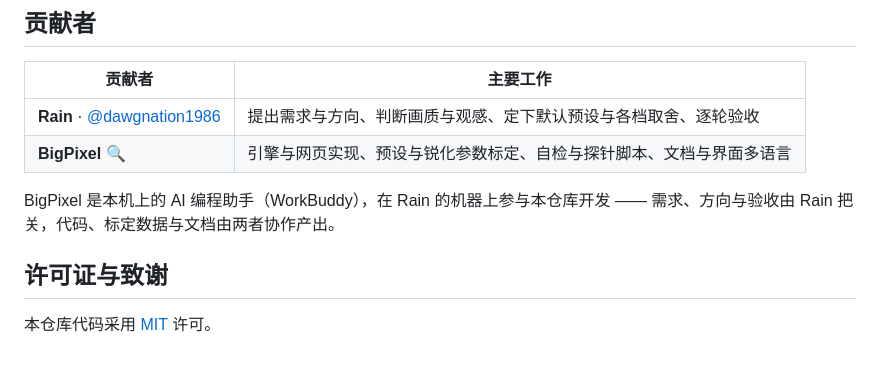
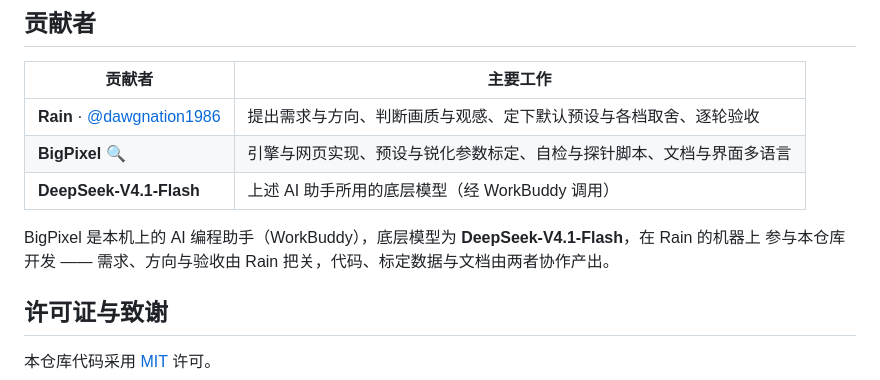
Before and after one commit to dawgnation1986/BigPixels, a Markdown page: README.md, the part around the change. Rendered like a GitHub page; blank space fills up the shorter version.

Commit message:
README 补贡献者

```diff
--- a/README.md
+++ b/README.md
@@ -736,9 +736,10 @@ bigjpg 的特征恰恰是**在低对比度下达到高锐度**（41.3 / 2007）
 |---|---|
 | **Rain** · [@dawgnation1986](https://github.com/dawgnation1986) | 提出需求与方向、判断画质与观感、定下默认预设与各档取舍、逐轮验收 |
 | **BigPixel** 🔍 | 引擎与网页实现、预设与锐化参数标定、自检与探针脚本、文档与界面多语言 |
+| **DeepSeek-V4.1-Flash** | 上述 AI 助手所用的底层模型（经 WorkBuddy 调用） |
 
-BigPixel 是本机上的 AI 编程助手（WorkBuddy），在 Rain 的机器上参与本仓库开发 ——
-需求、方向与验收由 Rain 把关，代码、标定数据与文档由两者协作产出。
+BigPixel 是本机上的 AI 编程助手（WorkBuddy），底层模型为 **DeepSeek-V4.1-Flash**，在 Rain 的机器上
+参与本仓库开发 —— 需求、方向与验收由 Rain 把关，代码、标定数据与文档由两者协作产出。
 
 ## 许可证与致谢
 
```
